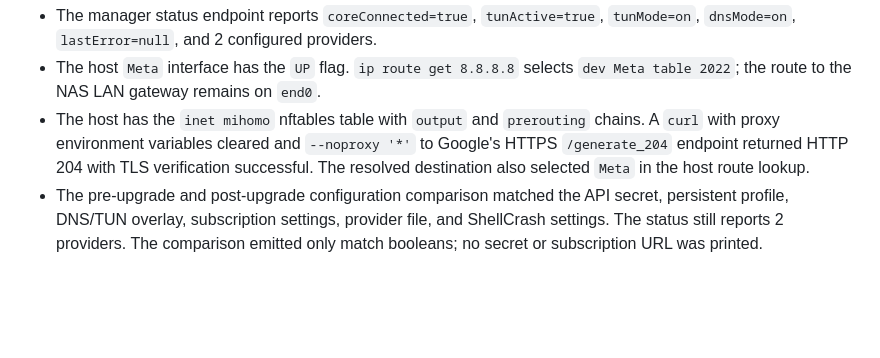
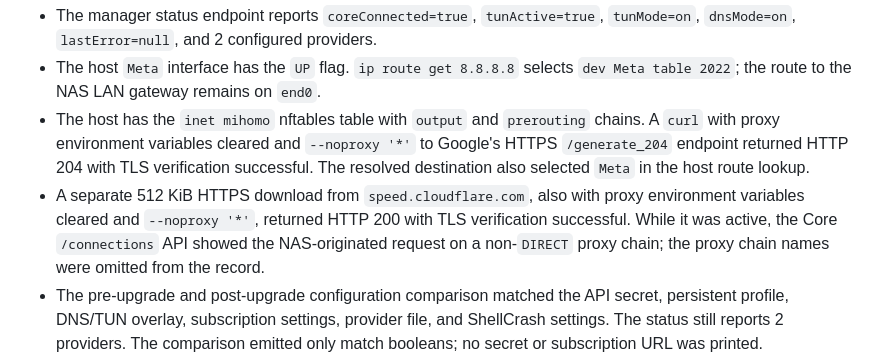
Before and after one commit to lonzzi/shellcrash-fnos, a Markdown page: docs/nas-validation.md, the part around the change. GitHub-like rendering; blank space fills up the shorter version.

Commit message:
docs: verify host TUN proxy traffic

```diff
--- a/docs/nas-validation.md
+++ b/docs/nas-validation.md
@@ -9,6 +9,7 @@ The FPK was upgraded through the fnOS Web App Center's manual package flow. The
 - The manager status endpoint reports `coreConnected=true`, `tunActive=true`, `tunMode=on`, `dnsMode=on`, `lastError=null`, and 2 configured providers.
 - The host `Meta` interface has the `UP` flag. `ip route get 8.8.8.8` selects `dev Meta table 2022`; the route to the NAS LAN gateway remains on `end0`.
 - The host has the `inet mihomo` nftables table with `output` and `prerouting` chains. A `curl` with proxy environment variables cleared and `--noproxy '*'` to Google's HTTPS `/generate_204` endpoint returned HTTP 204 with TLS verification successful. The resolved destination also selected `Meta` in the host route lookup.
+- A separate 512 KiB HTTPS download from `speed.cloudflare.com`, also with proxy environment variables cleared and `--noproxy '*'`, returned HTTP 200 with TLS verification successful. While it was active, the Core `/connections` API showed the NAS-originated request on a non-`DIRECT` proxy chain; the proxy chain names were omitted from the record.
 - The pre-upgrade and post-upgrade configuration comparison matched the API secret, persistent profile, DNS/TUN overlay, subscription settings, provider file, and ShellCrash settings. The status still reports 2 providers. The comparison emitted only match booleans; no secret or subscription URL was printed.
 - The profile's saved proxy groups and YAML were not rewritten. TUN route excludes are generated in the runtime overlay; the fix removes only `240.0.0.0/4` and `ff00::/8`, retaining the local/private/LAN exclusions. These two address-family maximum ranges triggered an nftables `EEXIST` error in the bundled TUN redirect path; the failure and upstream fix are documented in [sing-box issue #4316](https://github.com/SagerNet/sing-box/issues/4316) and [sing-tun PR #83](https://github.com/SagerNet/sing-tun/pull/83).
 
```
